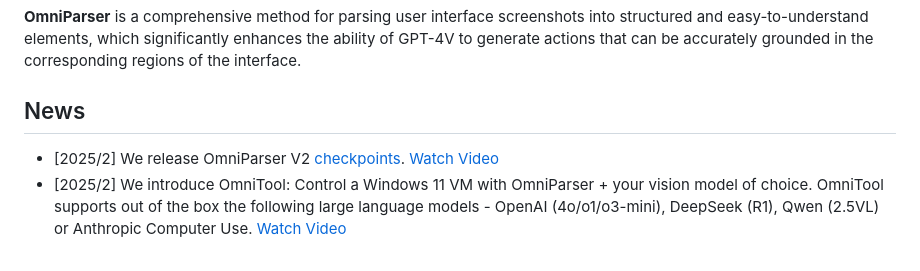
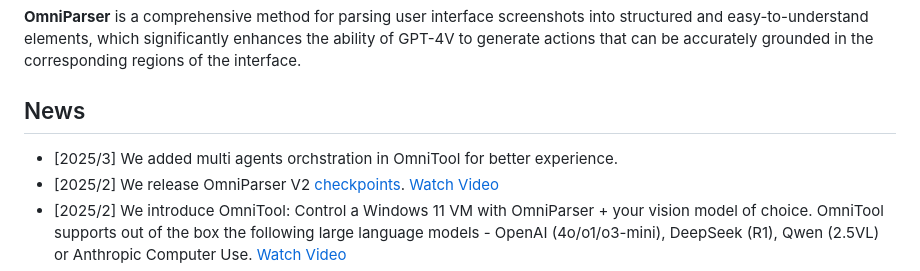
Before and after one commit to microsoft/OmniParser, a Markdown page: README.md, the part around the change. Drawn GitHub-style.

```diff
--- a/README.md
+++ b/README.md
@@ -12,6 +12,7 @@
 **OmniParser** is a comprehensive method for parsing user interface screenshots into structured and easy-to-understand elements, which significantly enhances the ability of GPT-4V to generate actions that can be accurately grounded in the corresponding regions of the interface.
 
 ## News
+- [2025/3] We added multi agents orchstration in OmniTool for better experience.
 - [2025/2] We release OmniParser V2 [checkpoints](https://huggingface.co/microsoft/OmniParser-v2.0). [Watch Video](https://1drv.ms/v/c/650b027c18d5a573/EWXbVESKWo9Buu6OYCwg06wBeoM97C6EOTG6RjvWLEN1Qg?e=alnHGC)
 - [2025/2] We introduce OmniTool: Control a Windows 11 VM with OmniParser + your vision model of choice. OmniTool supports out of the box the following large language models - OpenAI (4o/o1/o3-mini), DeepSeek (R1), Qwen (2.5VL) or Anthropic Computer Use. [Watch Video](https://1drv.ms/v/c/650b027c18d5a573/EehZ7RzY69ZHn-MeQHrnnR4BCj3by-cLLpUVlxMjF4O65Q?e=8LxMgX)
 - [2025/1] V2 is coming. We achieve new state of the art results 39.5% on the new grounding benchmark [Screen Spot Pro](https://github.com/likaixin2000/ScreenSpot-Pro-GUI-Grounding/tree/main) with OmniParser v2 (will be released soon)! Read more details [here](https://github.com/microsoft/OmniParser/tree/master/docs/Evaluation.md).
```
